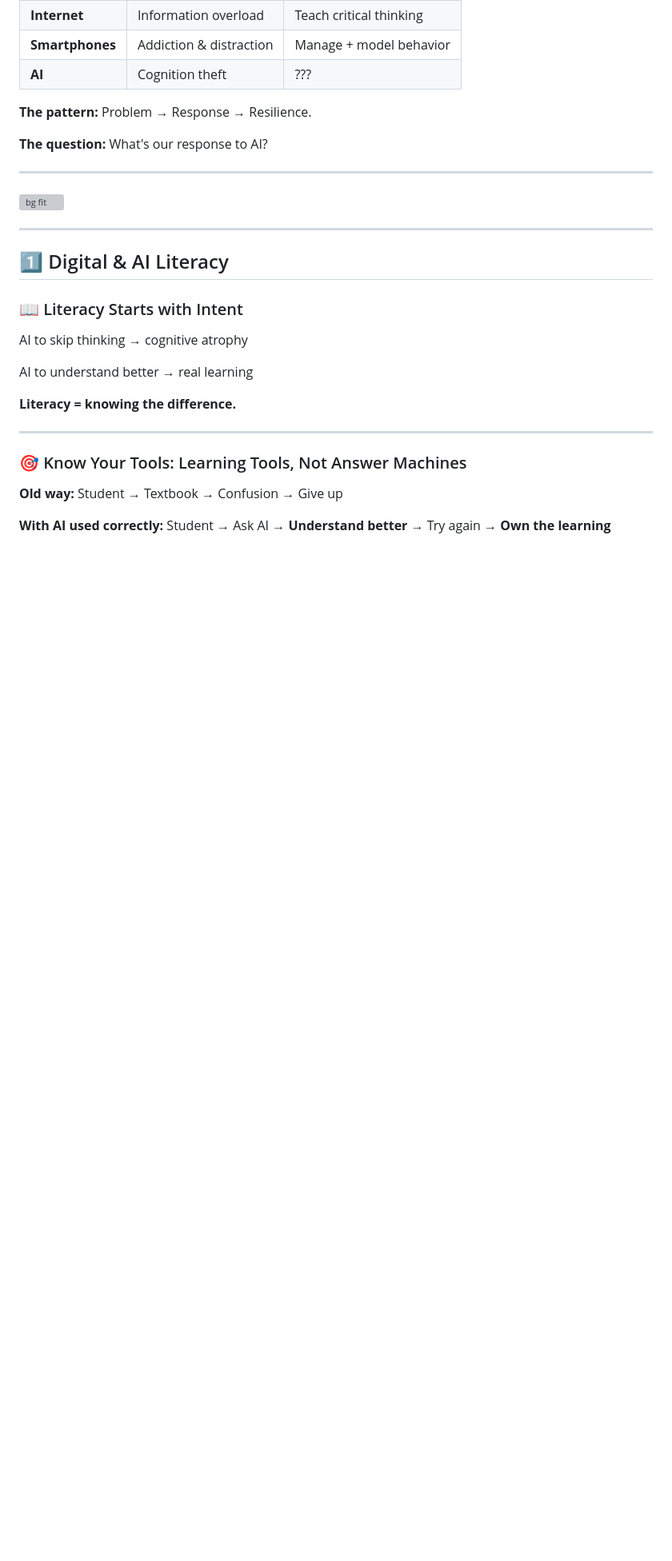
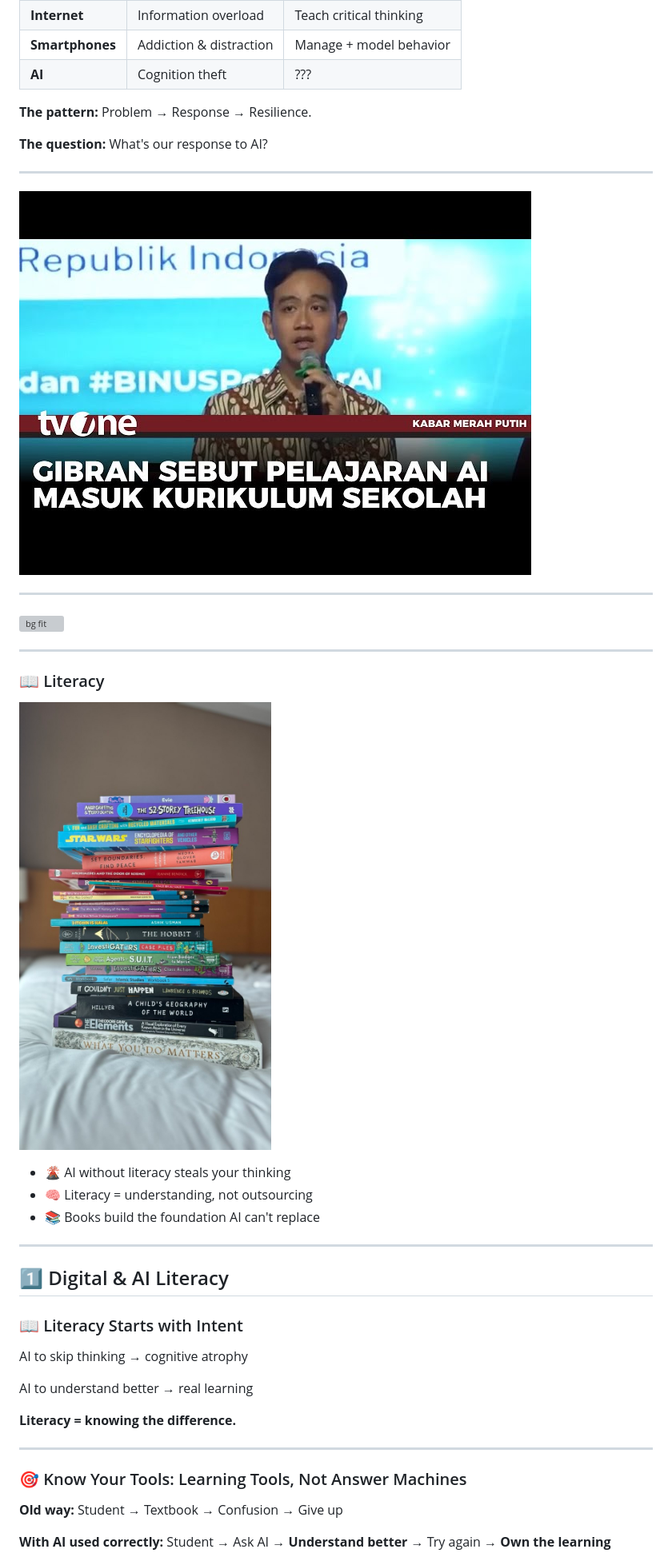
Before and after one commit to zainfathoni/zainf, a Markdown page: public/raising-children-who-outthink-the-machines.md, the part around the change printed below. Shown: that part at 80% size. GitHub-like rendering; pictures changed too: public/assets/books.jpeg (added); blank space fills up the shorter version; grey boxes are pictures that could not be loaded.

```diff
--- a/public/raising-children-who-outthink-the-machines.md
+++ b/public/raising-children-who-outthink-the-machines.md
@@ -125,7 +121,21 @@ But humanity adapted before. **We can adapt again.**
 
 ---
 
+![bg](assets/gibran-ai.jpg)
+
+---
+
 ![bg fit](assets/outsourcing-your-brain.png)
+
+---
+
+### 📖 Literacy
+
+![bg right:45%](assets/books.jpeg)
+
+* 🌋 AI without literacy steals your thinking
+* 🧠 Literacy = understanding, not outsourcing
+* 📚 Books build the foundation AI can't replace
 
 ---
 
```
Also changed, not shown: other parts of public/raising-children-who-outthink-the-machines.md (+7 -6 lines), public/assets/building-character-and-agency.png (added), 1 other file.
